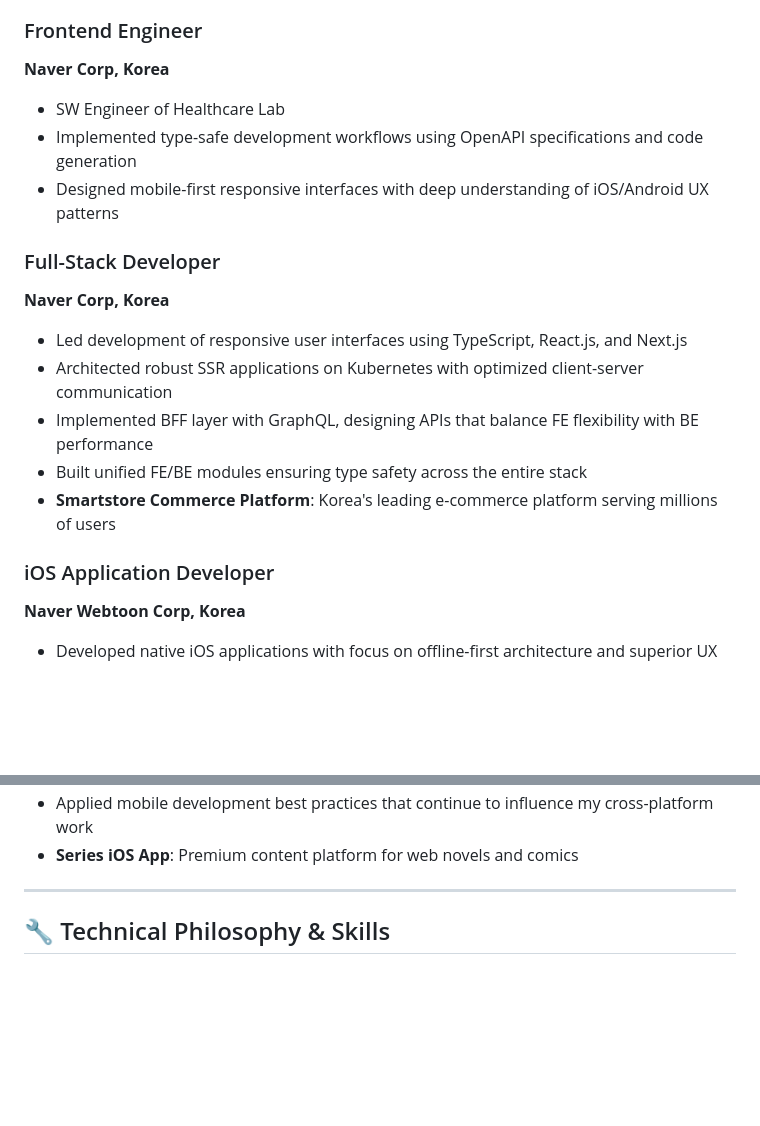
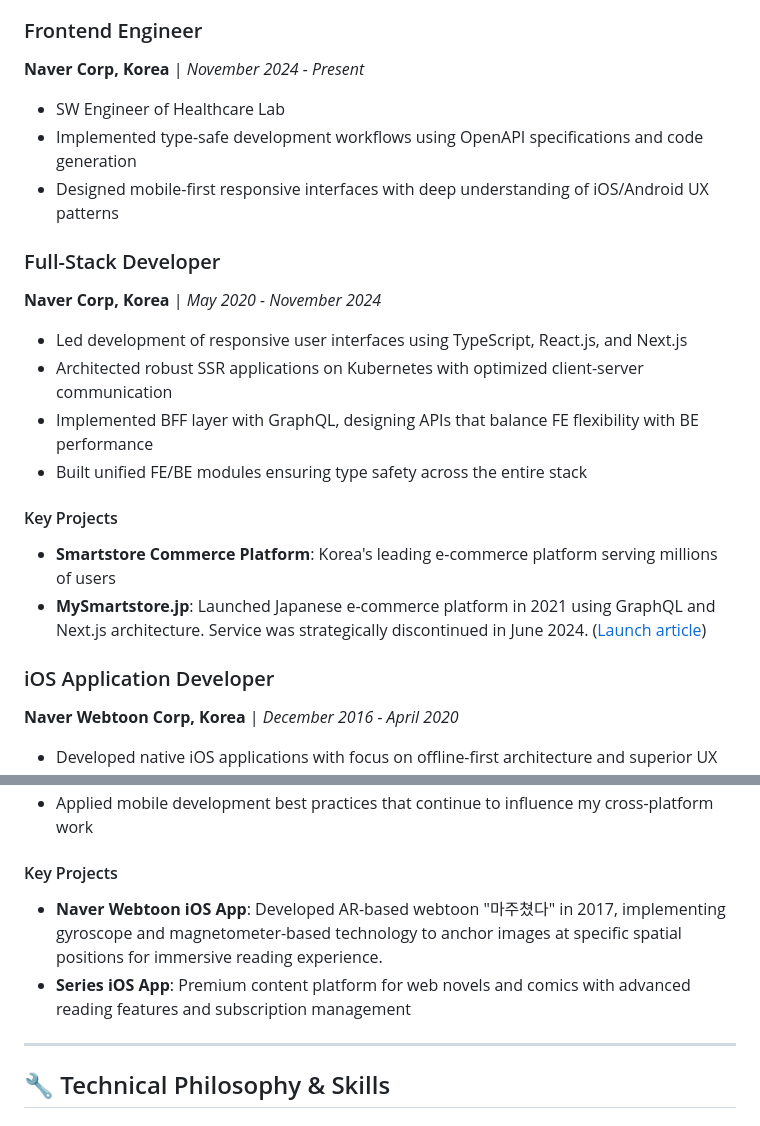
Before and after one commit to ronparkdev/ronparkdev, a Markdown page: README.md, 2 parts joined by grey strips. GitHub-like rendering; blank space fills up the shorter version.

```diff
--- a/README.md
+++ b/README.md
@@ -28,19 +28,22 @@ I can't stand repetitive tasks and automate everything possible, leveraging AI t
 - **Target Launch**: September 2025
 
 ### Frontend Engineer
-**Naver Corp, Korea**
+**Naver Corp, Korea** | *November 2024 - Present*
 - SW Engineer of Healthcare Lab
 - Implemented type-safe development workflows using OpenAPI specifications and code generation
 - Designed mobile-first responsive interfaces with deep understanding of iOS/Android UX patterns
 
 ### Full-Stack Developer
-**Naver Corp, Korea**
+**Naver Corp, Korea** | *May 2020 - November 2024*
 - Led development of responsive user interfaces using TypeScript, React.js, and Next.js
 - Architected robust SSR applications on Kubernetes with optimized client-server communication
 - Implemented BFF layer with GraphQL, designing APIs that balance FE flexibility with BE performance
 - Built unified FE/BE modules ensuring type safety across the entire stack
+
+#### Key Projects
 - **Smartstore Commerce Platform**: Korea's leading e-commerce platform serving millions of users
+- **MySmartstore.jp**: Launched Japanese e-commerce platform in 2021 using GraphQL and Next.js architecture. Service was strategically discontinued in June 2024. ([Launch article](https://www.econotimes.com/Naver-aiming-to-bring-its-e-commerce-biz-to-Japan-1624047))
 
 ### iOS Application Developer
-**Naver Webtoon Corp, Korea**
+**Naver Webtoon Corp, Korea** | *December 2016 - April 2020*
 - Developed native iOS applications with focus on offline-first architecture and superior UX
@@ -48,5 +51,8 @@ I can't stand repetitive tasks and automate everything possible, leveraging AI t
 - Applied mobile development best practices that continue to influence my cross-platform work
-- **Series iOS App**: Premium content platform for web novels and comics
+
+#### Key Projects
+- **Naver Webtoon iOS App**: Developed AR-based webtoon "마주쳤다" in 2017, implementing gyroscope and magnetometer-based technology to anchor images at specific spatial positions for immersive reading experience.
+- **Series iOS App**: Premium content platform for web novels and comics with advanced reading features and subscription management
 
 ---
 
```
Also changed, not shown: other parts of README.md (+23 -23 lines).
